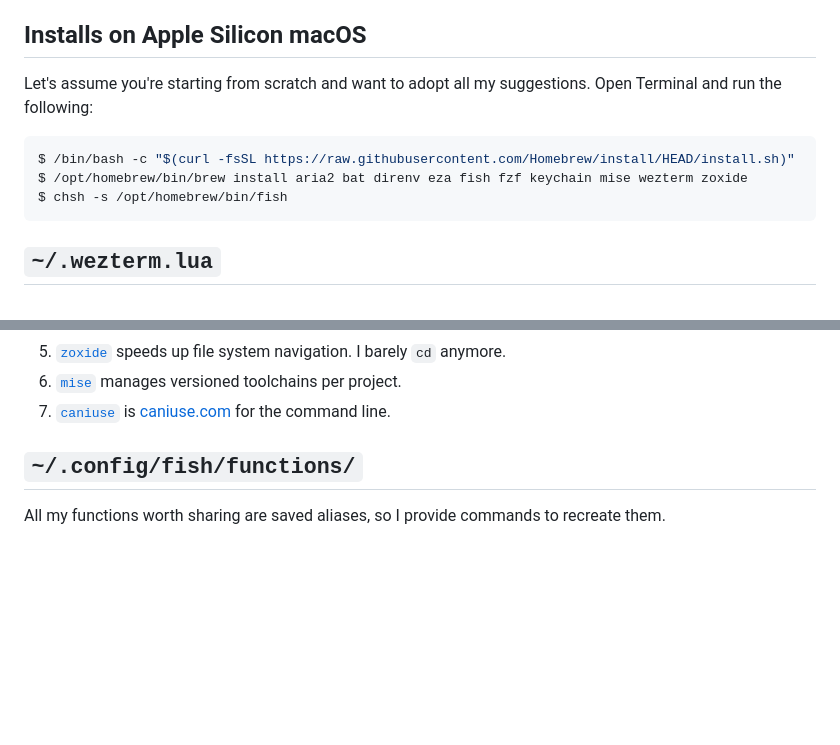
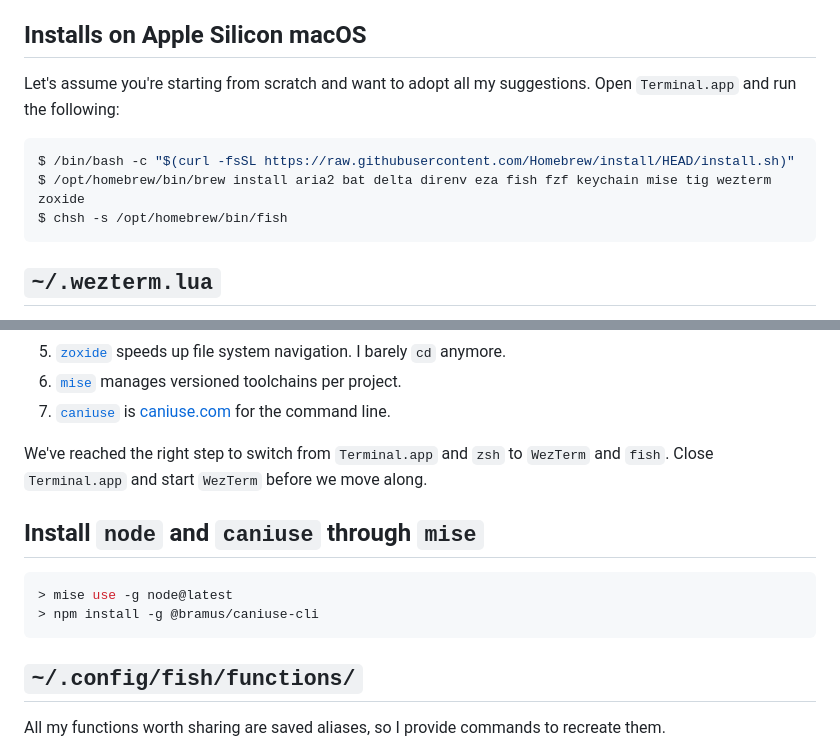
Before and after one commit to pcarrier/blog, a Markdown page: posts/fish.md, 2 parts joined by grey strips. Rendered like a GitHub page; blank space fills up the shorter version.

Commit message:
fish: much more

````diff
--- a/posts/fish.md
+++ b/posts/fish.md
@@ -14,11 +14,11 @@ My configuration hasn't grown much since, but a few quality of life improvements
 
 ## Installs on Apple Silicon macOS
 
-Let's assume you're starting from scratch and want to adopt all my suggestions. Open Terminal and run the following:
+Let's assume you're starting from scratch and want to adopt all my suggestions. Open `Terminal.app` and run the following:
 
 ```shell
 $ /bin/bash -c "$(curl -fsSL https://raw.githubusercontent.com/Homebrew/install/HEAD/install.sh)"
-$ /opt/homebrew/bin/brew install aria2 bat direnv eza fish fzf keychain mise wezterm zoxide
+$ /opt/homebrew/bin/brew install aria2 bat delta direnv eza fish fzf keychain mise tig wezterm zoxide
 $ chsh -s /opt/homebrew/bin/fish
 ```
 
@@ -63,6 +63,16 @@ if type -q caniuse;                caniuse --completion-fish             | sourc
 5. [`zoxide`](https://github.com/ajeetdsouza/zoxide) speeds up file system navigation. I barely `cd` anymore.
 6. [`mise`](https://github.com/mise-app/mise) manages versioned toolchains per project.
 7. [`caniuse`](https://github.com/bramus/caniuse-cli) is [caniuse.com](https://caniuse.com/) for the command line.
+
+We've reached the right step to switch from `Terminal.app` and `zsh` to `WezTerm` and `fish`.
+Close `Terminal.app` and start `WezTerm` before we move along.
+
+## Install `node` and `caniuse` through `mise`
+
+```shell
+> mise use -g node@latest
+> npm install -g @bramus/caniuse-cli
+```
 
 ## `~/.config/fish/functions/`
 
````
Also changed, not shown: other parts of posts/fish.md (+84 -0 lines).
